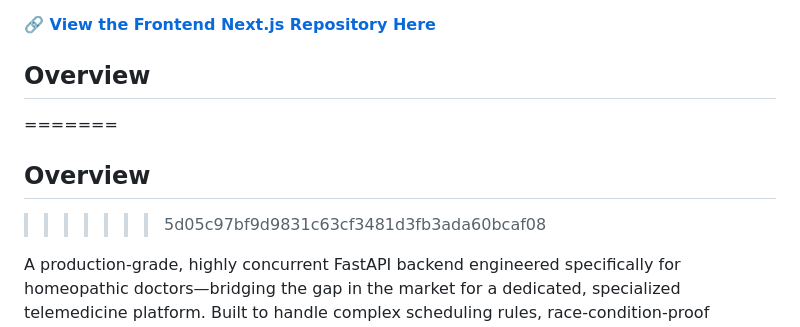
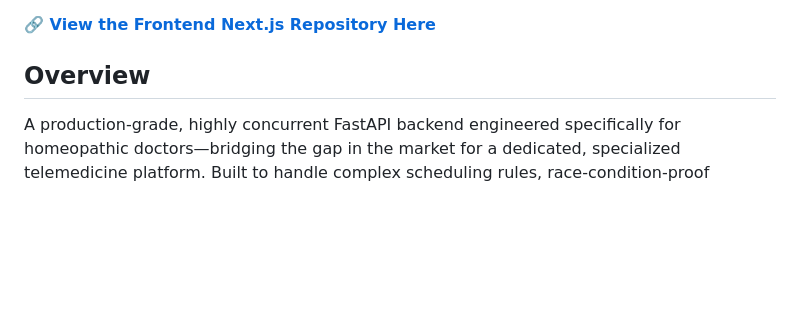
Before and after one commit to sudhanwa-pande/HPHomeo, a Markdown page: README.md, the part around the change. GitHub-like rendering; blank space fills up the shorter version.

Commit message:
Clean up README.md overview section
Removed unnecessary conflict markers and cleaned up the overview section.

```diff
--- a/README.md
+++ b/README.md
@@ -3,9 +3,6 @@
 **🔗 [View the Frontend Next.js Repository Here](https://github.com/sudhanwa-pande/HPHomeo-webapp)**
 
 ## Overview
-=======
-## Overview
->>>>>>> 5d05c97bf9d9831c63cf3481d3fb3ada60bcaf08
 
 A production-grade, highly concurrent FastAPI backend engineered specifically for homeopathic doctors—bridging the gap in the market for a dedicated, specialized telemedicine platform. Built to handle complex scheduling rules, race-condition-proof booking, LiveKit WebRTC video consultations, and resilient payment processing. Features an event-driven architecture utilizing Celery and Redis to decouple background operations from the synchronous critical path.
 
```
